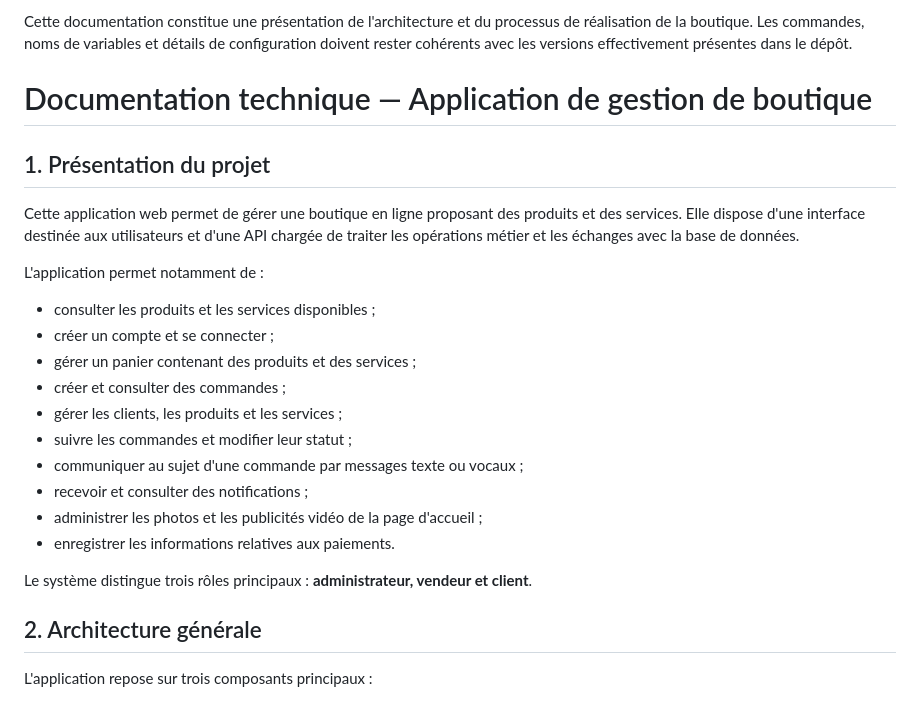
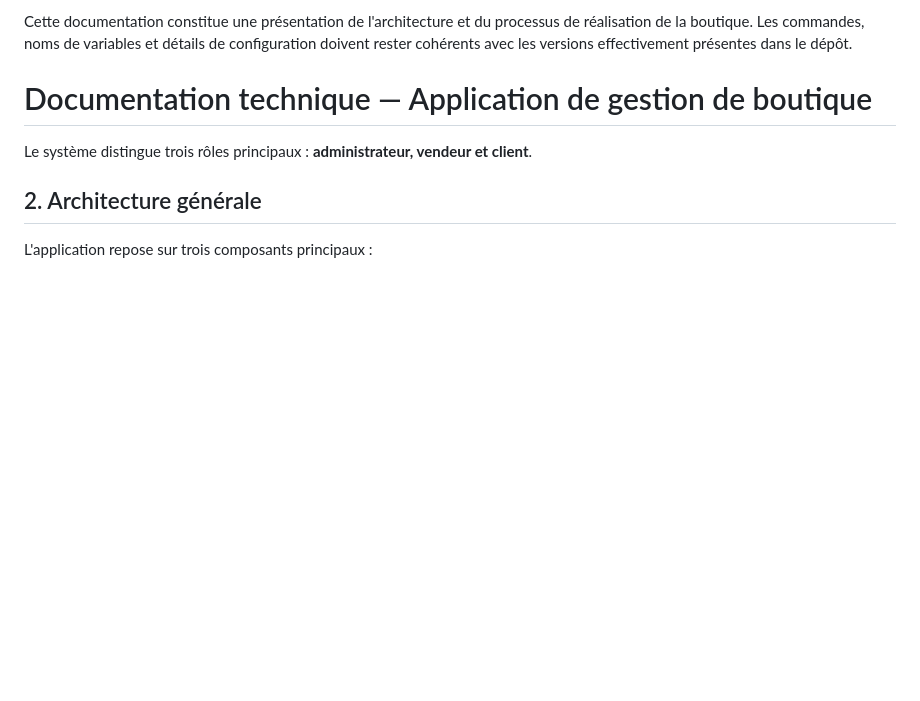
Before and after one commit to ILLY767/BDD_FASTAPI, a Markdown page: README.md, the part around the change. Drawn GitHub-style; blank space fills up the shorter version.

```diff
--- a/README.md
+++ b/README.md
@@ -715,22 +715,7 @@ Cette documentation constitue une présentation de l'architecture et du processu
 
 # Documentation technique — Application de gestion de boutique
 
-## 1. Présentation du projet
-
-Cette application web permet de gérer une boutique en ligne proposant des produits et des services. Elle dispose d'une interface destinée aux utilisateurs et d'une API chargée de traiter les opérations métier et les échanges avec la base de données.
-
-L'application permet notamment de :
-
-- consulter les produits et les services disponibles ;
-- créer un compte et se connecter ;
-- gérer un panier contenant des produits et des services ;
-- créer et consulter des commandes ;
-- gérer les clients, les produits et les services ;
-- suivre les commandes et modifier leur statut ;
-- communiquer au sujet d'une commande par messages texte ou vocaux ;
-- recevoir et consulter des notifications ;
-- administrer les photos et les publicités vidéo de la page d'accueil ;
-- enregistrer les informations relatives aux paiements.
+
 
 Le système distingue trois rôles principaux : **administrateur, vendeur et client**.
 
```
